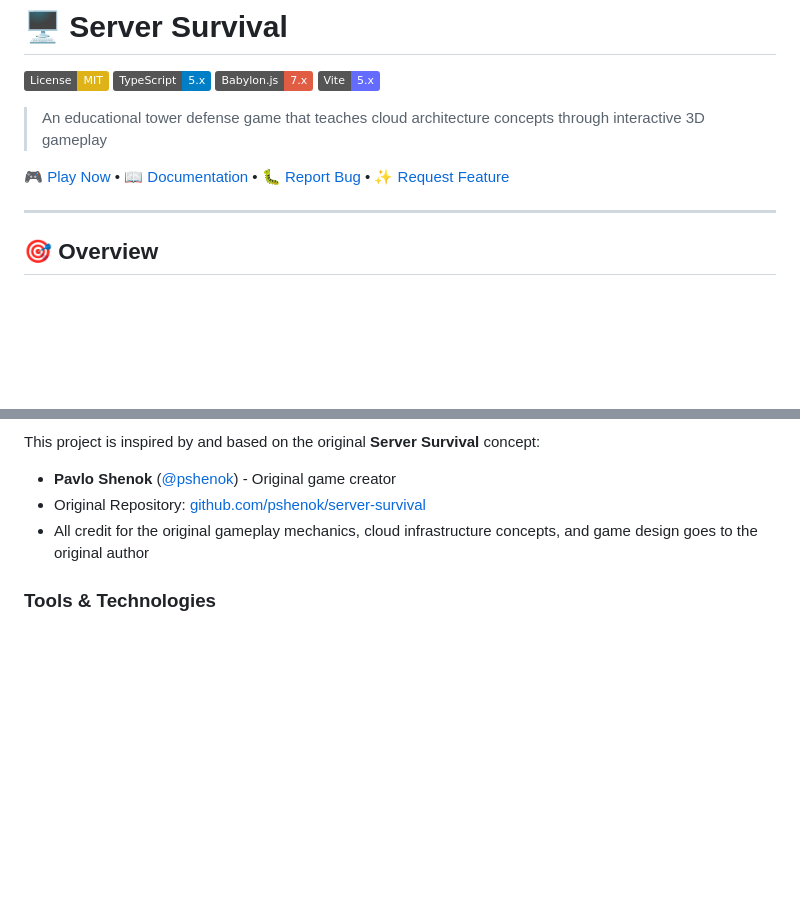
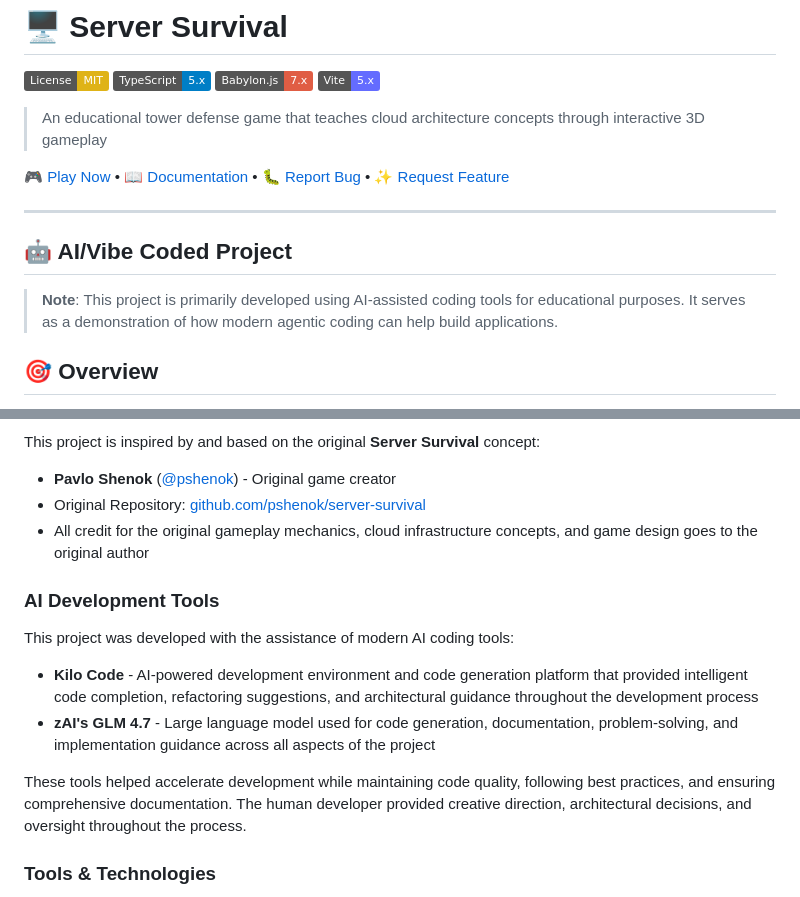
Before and after one commit to stansz/sz_server_survival, a Markdown page: README.md, 2 parts joined by grey strips. Drawn GitHub-style; badges without logos; blank space fills up the shorter version.

```diff
--- a/README.md
+++ b/README.md
@@ -10,6 +10,11 @@
 [🎮 Play Now](#installation) • [📖 Documentation](#documentation) • [🐛 Report Bug](../../issues) • [✨ Request Feature](../../issues)
 
 ---
+
+## 🤖 AI/Vibe Coded Project
+
+> **Note**: This project is primarily developed using AI-assisted coding tools for educational purposes. It serves as a demonstration of how modern agentic coding can help build applications.
+
 
 ## 🎯 Overview
 
@@ -240,6 +245,13 @@ This project is inspired by and based on the original **Server Survival** concep
 - Original Repository: [github.com/pshenok/server-survival](https://github.com/pshenok/server-survival)
 - All credit for the original gameplay mechanics, cloud infrastructure concepts, and game design goes to the original author
 
+### AI Development Tools
+This project was developed with the assistance of modern AI coding tools:
+- **Kilo Code** - AI-powered development environment and code generation platform that provided intelligent code completion, refactoring suggestions, and architectural guidance throughout the development process
+- **zAI's GLM 4.7** - Large language model used for code generation, documentation, problem-solving, and implementation guidance across all aspects of the project
+
+These tools helped accelerate development while maintaining code quality, following best practices, and ensuring comprehensive documentation. The human developer provided creative direction, architectural decisions, and oversight throughout the process.
+
 ### Tools & Technologies
 - [Babylon.js](https://www.babylonjs.com/) team for the amazing 3D engine
 - [Vite](https://vitejs.dev/) team for the lightning-fast build tool
```
